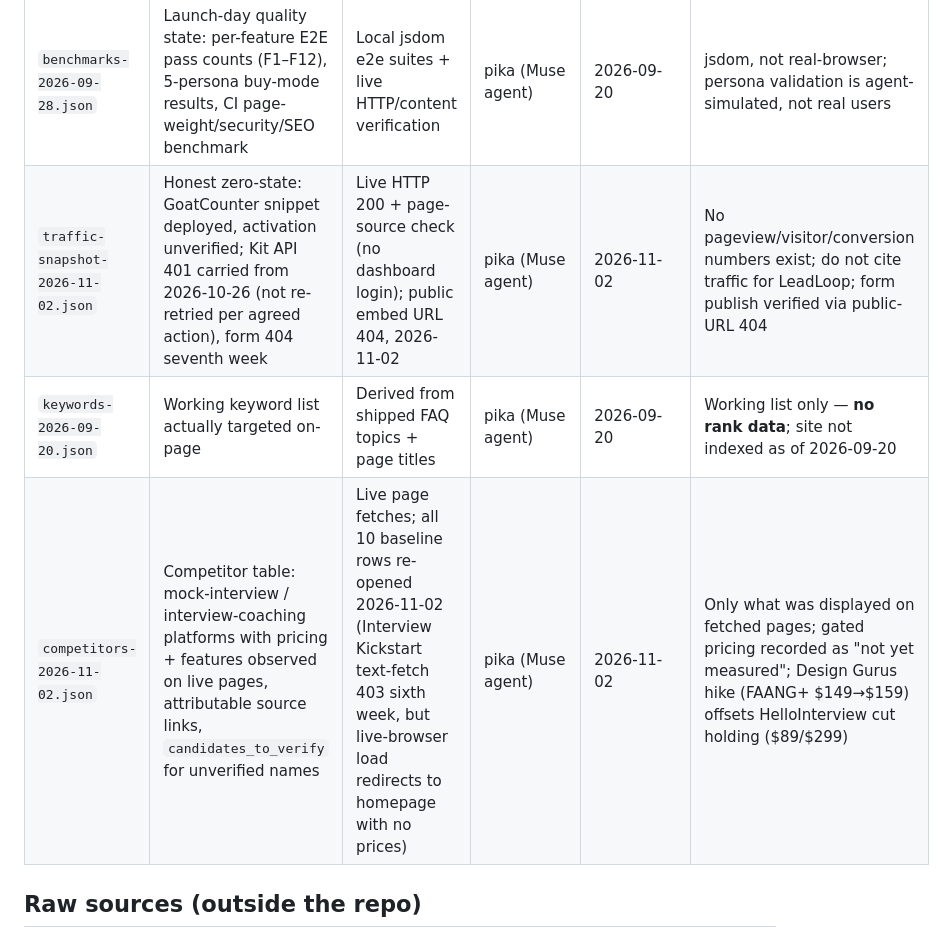
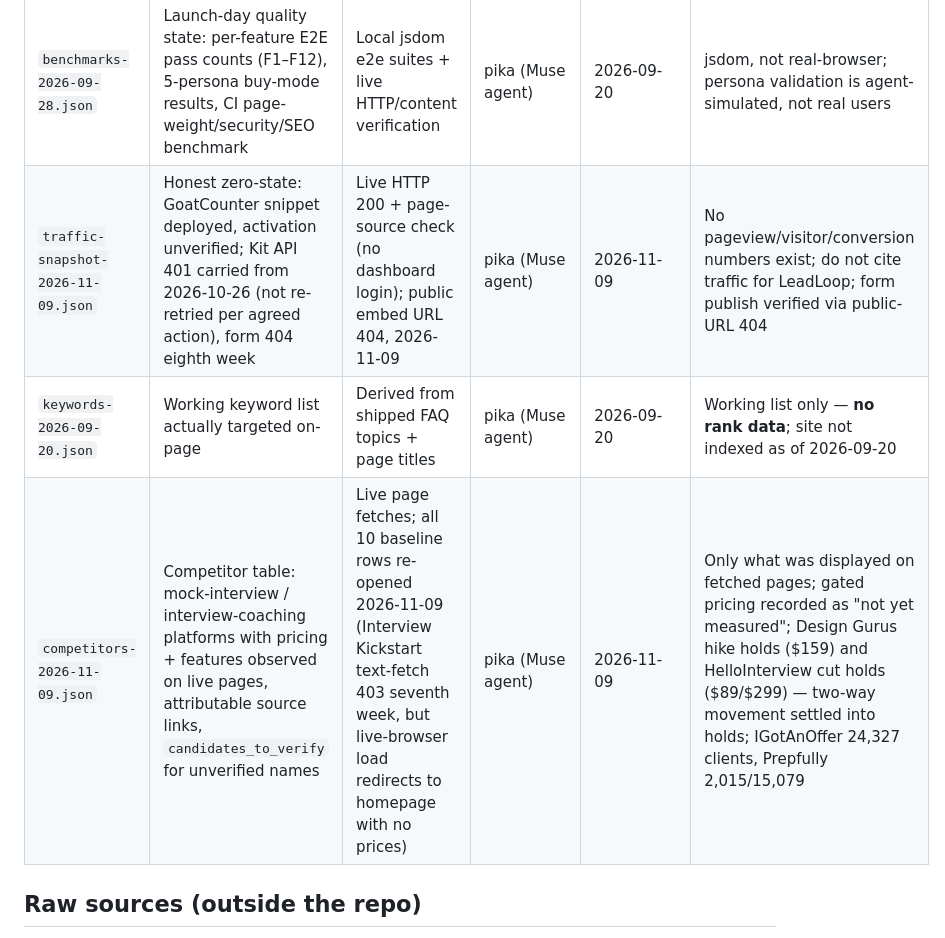
Before and after one commit to aashithk/leadloop, a Markdown page: docs/product/DATA_LEDGER.md, the part around the change. GitHub-like rendering.

Commit message:
docs(product): ledger points at 2026-11-09 datasets

```diff
--- a/docs/product/DATA_LEDGER.md
+++ b/docs/product/DATA_LEDGER.md
@@ -36,9 +36,9 @@ Rules:
 | Dataset (latest) | What it is | How measured | Measured by | Measured at | Limitations |
 |---|---|---|---|---|---|
 | `benchmarks-2026-09-28.json` | Launch-day quality state: per-feature E2E pass counts (F1–F12), 5-persona buy-mode results, CI page-weight/security/SEO benchmark | Local jsdom e2e suites + live HTTP/content verification | pika (Muse agent) | 2026-09-20 | jsdom, not real-browser; persona validation is agent-simulated, not real users |
-| `traffic-snapshot-2026-11-02.json` | Honest zero-state: GoatCounter snippet deployed, activation unverified; Kit API 401 carried from 2026-10-26 (not re-retried per agreed action), form 404 seventh week | Live HTTP 200 + page-source check (no dashboard login); public embed URL 404, 2026-11-02 | pika (Muse agent) | 2026-11-02 | No pageview/visitor/conversion numbers exist; do not cite traffic for LeadLoop; form publish verified via public-URL 404 |
+| `traffic-snapshot-2026-11-09.json` | Honest zero-state: GoatCounter snippet deployed, activation unverified; Kit API 401 carried from 2026-10-26 (not re-retried per agreed action), form 404 eighth week | Live HTTP 200 + page-source check (no dashboard login); public embed URL 404, 2026-11-09 | pika (Muse agent) | 2026-11-09 | No pageview/visitor/conversion numbers exist; do not cite traffic for LeadLoop; form publish verified via public-URL 404 |
 | `keywords-2026-09-20.json` | Working keyword list actually targeted on-page | Derived from shipped FAQ topics + page titles | pika (Muse agent) | 2026-09-20 | Working list only — **no rank data**; site not indexed as of 2026-09-20 |
-| `competitors-2026-11-02.json` | Competitor table: mock-interview / interview-coaching platforms with pricing + features observed on live pages, attributable source links, `candidates_to_verify` for unverified names | Live page fetches; all 10 baseline rows re-opened 2026-11-02 (Interview Kickstart text-fetch 403 sixth week, but live-browser load redirects to homepage with no prices) | pika (Muse agent) | 2026-11-02 | Only what was displayed on fetched pages; gated pricing recorded as "not yet measured"; Design Gurus hike (FAANG+ $149→$159) offsets HelloInterview cut holding ($89/$299) |
+| `competitors-2026-11-09.json` | Competitor table: mock-interview / interview-coaching platforms with pricing + features observed on live pages, attributable source links, `candidates_to_verify` for unverified names | Live page fetches; all 10 baseline rows re-opened 2026-11-09 (Interview Kickstart text-fetch 403 seventh week, but live-browser load redirects to homepage with no prices) | pika (Muse agent) | 2026-11-09 | Only what was displayed on fetched pages; gated pricing recorded as "not yet measured"; Design Gurus hike holds ($159) and HelloInterview cut holds ($89/$299) — two-way movement settled into holds; IGotAnOffer 24,327 clients, Prepfully 2,015/15,079 |
 
 ## Raw sources (outside the repo)
 
```
